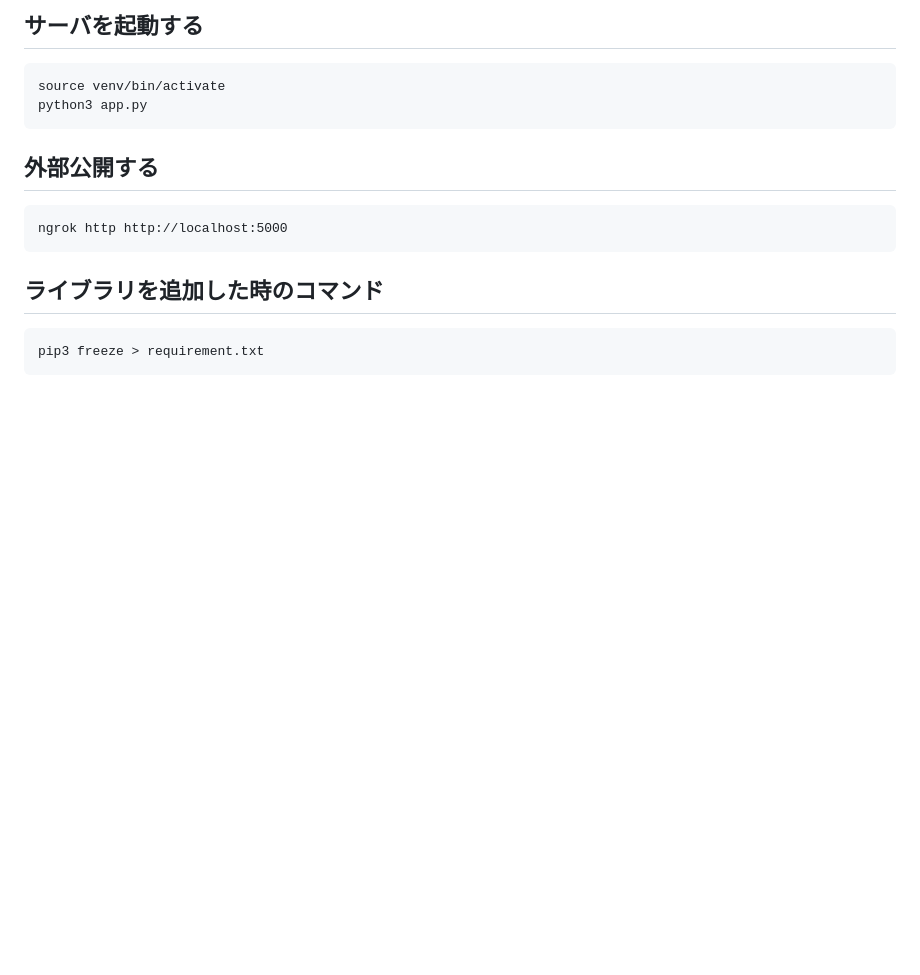
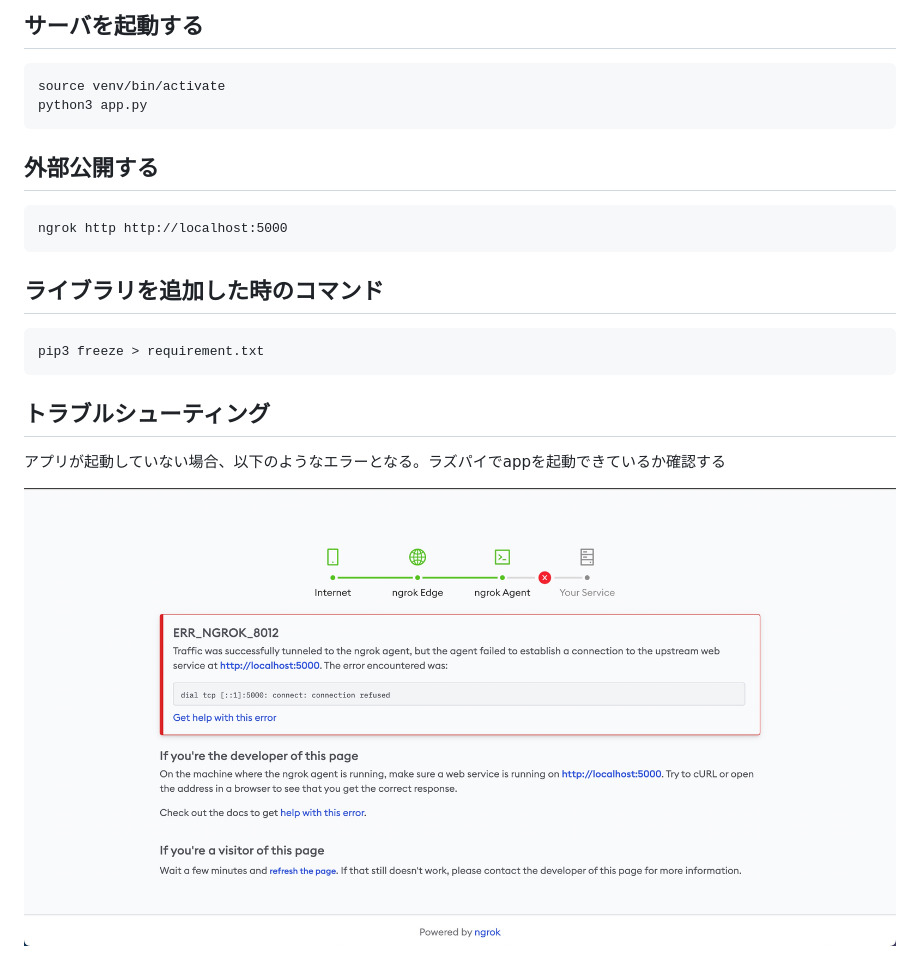
Before and after one commit to miyagin15/raspberrypi-server, a Markdown page: README.md, the part around the change. Rendered like a GitHub page; pictures changed too: doc/error-due-to-the-app.jpg (added); blank space fills up the shorter version.

Commit message:
add: error imageと確認項目追加

````diff
--- a/README.md
+++ b/README.md
@@ -20,3 +20,11 @@ ngrok http http://localhost:5000
 ```
 pip3 freeze > requirement.txt
 ```
+
+
+## トラブルシューティング
+
+
+アプリが起動していない場合、以下のようなエラーとなる。ラズパイでappを起動できているか確認する
+
+![アプリ起動していないエラー](doc/error-due-to-the-app.jpg)
````
